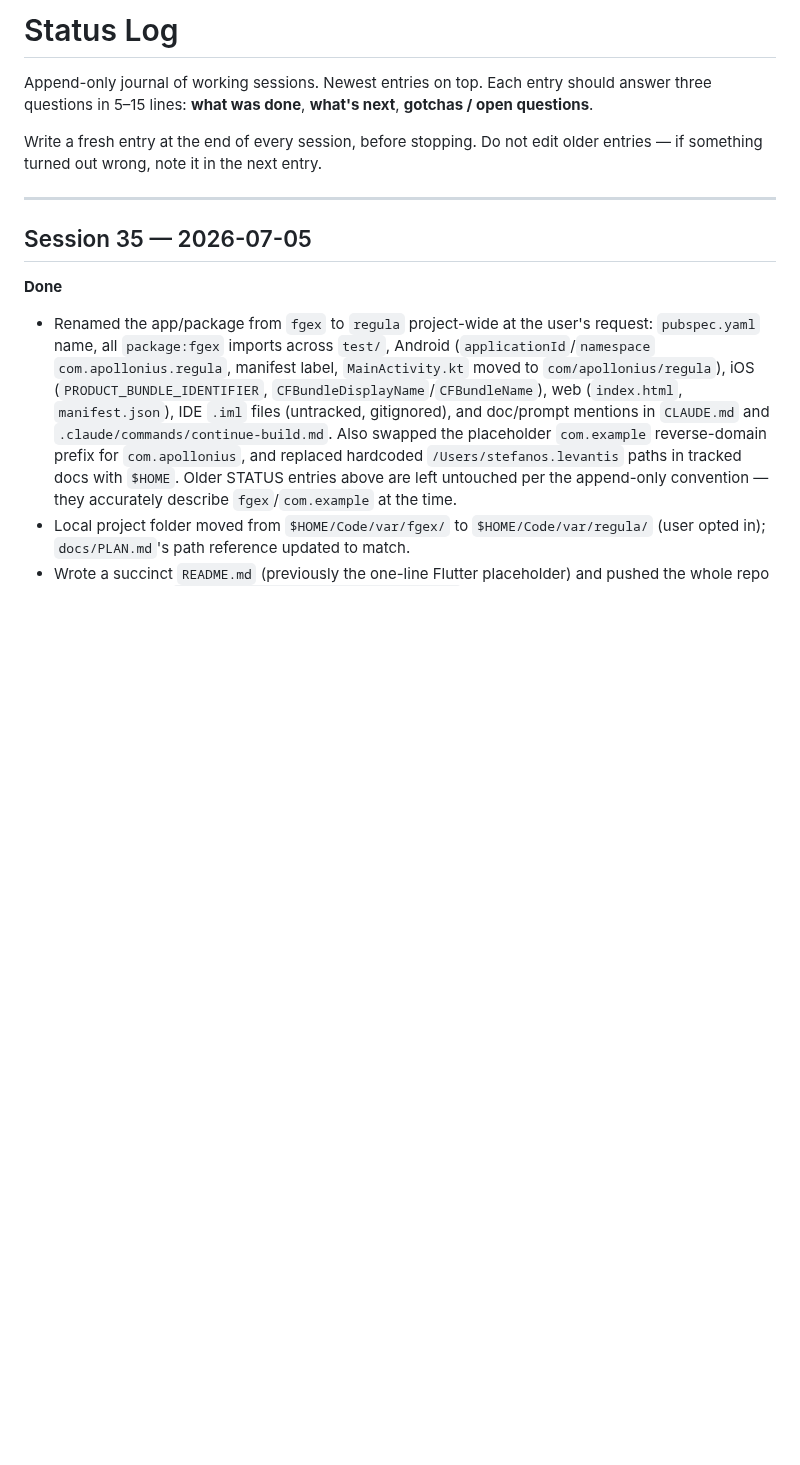
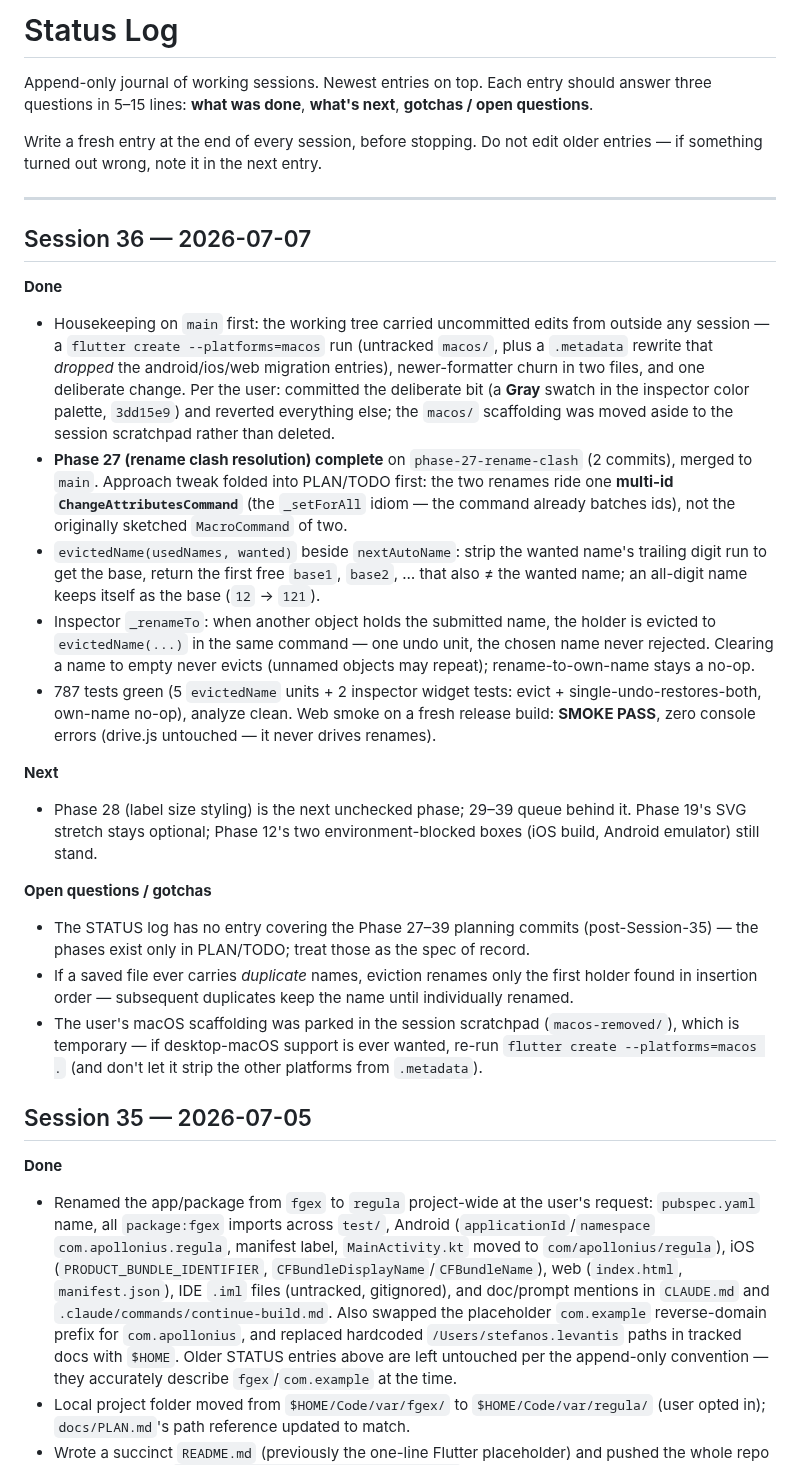
Before and after one commit to steveSuave/regula, a Markdown page: docs/STATUS.md, the part around the change. Drawn GitHub-style; blank space fills up the shorter version.

Commit message:
Tick Phase 27 in TODO, add Session 36 STATUS entry
Co-Authored-By: Claude Fable 5 <noreply@anthropic.com>

```diff
--- a/docs/STATUS.md
+++ b/docs/STATUS.md
@@ -5,6 +5,23 @@ Append-only journal of working sessions. Newest entries on top. Each entry shoul
 Write a fresh entry at the end of every session, before stopping. Do not edit older entries — if something turned out wrong, note it in the next entry.
 
 ---
+
+## Session 36 — 2026-07-07
+
+**Done**
+- Housekeeping on `main` first: the working tree carried uncommitted edits from outside any session — a `flutter create --platforms=macos` run (untracked `macos/`, plus a `.metadata` rewrite that *dropped* the android/ios/web migration entries), newer-formatter churn in two files, and one deliberate change. Per the user: committed the deliberate bit (a **Gray** swatch in the inspector color palette, `3dd15e9`) and reverted everything else; the `macos/` scaffolding was moved aside to the session scratchpad rather than deleted.
+- **Phase 27 (rename clash resolution) complete** on `phase-27-rename-clash` (2 commits), merged to `main`. Approach tweak folded into PLAN/TODO first: the two renames ride one **multi-id `ChangeAttributesCommand`** (the `_setForAll` idiom — the command already batches ids), not the originally sketched `MacroCommand` of two.
+- `evictedName(usedNames, wanted)` beside `nextAutoName`: strip the wanted name's trailing digit run to get the base, return the first free `base1`, `base2`, … that also ≠ the wanted name; an all-digit name keeps itself as the base (`12` → `121`).
+- Inspector `_renameTo`: when another object holds the submitted name, the holder is evicted to `evictedName(...)` in the same command — one undo unit, the chosen name never rejected. Clearing a name to empty never evicts (unnamed objects may repeat); rename-to-own-name stays a no-op.
+- 787 tests green (5 `evictedName` units + 2 inspector widget tests: evict + single-undo-restores-both, own-name no-op), analyze clean. Web smoke on a fresh release build: **SMOKE PASS**, zero console errors (drive.js untouched — it never drives renames).
+
+**Next**
+- Phase 28 (label size styling) is the next unchecked phase; 29–39 queue behind it. Phase 19's SVG stretch stays optional; Phase 12's two environment-blocked boxes (iOS build, Android emulator) still stand.
+
+**Open questions / gotchas**
+- The STATUS log has no entry covering the Phase 27–39 planning commits (post-Session-35) — the phases exist only in PLAN/TODO; treat those as the spec of record.
+- If a saved file ever carries *duplicate* names, eviction renames only the first holder found in insertion order — subsequent duplicates keep the name until individually renamed.
+- The user's macOS scaffolding was parked in the session scratchpad (`macos-removed/`), which is temporary — if desktop-macOS support is ever wanted, re-run `flutter create --platforms=macos .` (and don't let it strip the other platforms from `.metadata`).
 
 ## Session 35 — 2026-07-05
 
```
Also changed, not shown: docs/TODO.md (+3 -3 lines).
